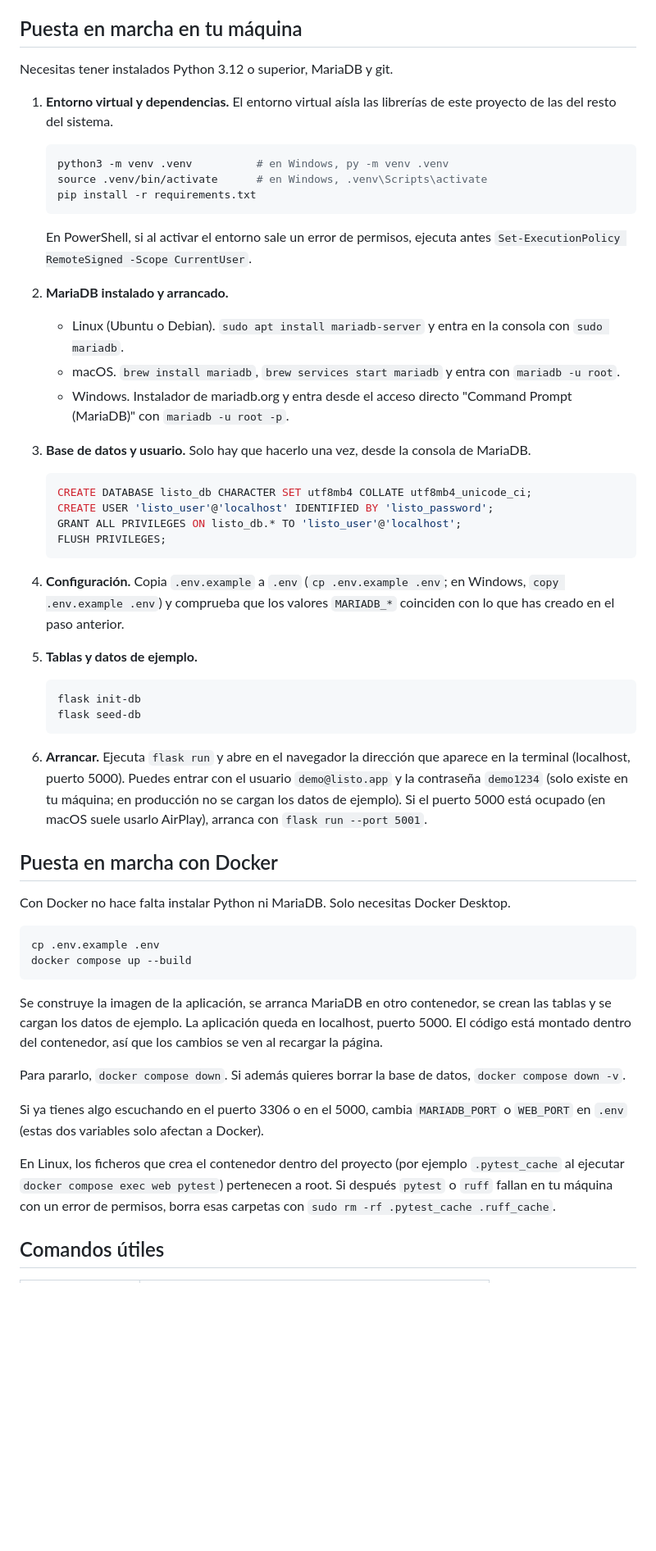
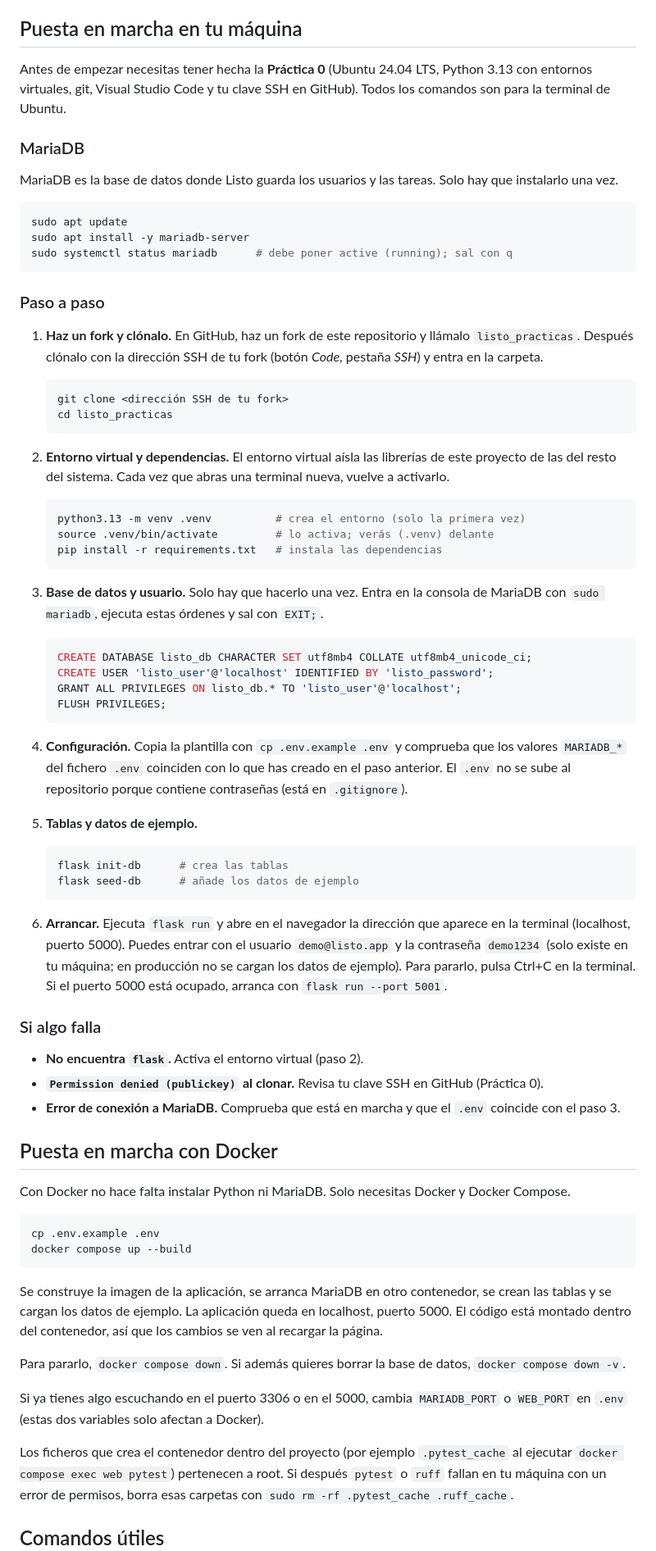
Before and after one commit to ISIAETSII/listo, a Markdown page: README.md, the part around the change. Shown at 82% size. GitHub-like rendering; blank space fills up the shorter version.

Commit message:
README alineado con la Práctica 0 y la Práctica 1
Puesta en marcha solo para Ubuntu, Python 3.13, fork llamado listo_practicas
y los mismos seis pasos que las diapositivas de la Práctica 1.

````diff
--- a/README.md
+++ b/README.md
@@ -58,28 +58,40 @@ navegador ──► routes.py (vista) ──► services.py (lógica) ──►
 
 ## Puesta en marcha en tu máquina
 
-Necesitas tener instalados Python 3.12 o superior, MariaDB y git.
+Antes de empezar necesitas tener hecha la **Práctica 0** (Ubuntu 24.04 LTS, Python 3.13 con entornos
+virtuales, git, Visual Studio Code y tu clave SSH en GitHub). Todos los comandos son para la terminal de Ubuntu.
 
-1. **Entorno virtual y dependencias.** El entorno virtual aísla las librerías de este proyecto de las
-   del resto del sistema.
+### MariaDB
+
+MariaDB es la base de datos donde Listo guarda los usuarios y las tareas. Solo hay que instalarlo una vez.
+
+```bash
+sudo apt update
+sudo apt install -y mariadb-server
+sudo systemctl status mariadb      # debe poner active (running); sal con q
+```
+
+### Paso a paso
+
+1. **Haz un fork y clónalo.** En GitHub, haz un fork de este repositorio y llámalo `listo_practicas`.
+   Después clónalo con la dirección SSH de tu fork (botón *Code*, pestaña *SSH*) y entra en la carpeta.
 
    ```bash
-   python3 -m venv .venv          # en Windows, py -m venv .venv
-   source .venv/bin/activate      # en Windows, .venv\Scripts\activate
-   pip install -r requirements.txt
+   git clone <dirección SSH de tu fork>
+   cd listo_practicas
    ```
 
-   En PowerShell, si al activar el entorno sale un error de permisos, ejecuta antes
-   `Set-ExecutionPolicy RemoteSigned -Scope CurrentUser`.
+2. **Entorno virtual y dependencias.** El entorno virtual aísla las librerías de este proyecto de las
+   del resto del sistema. Cada vez que abras una terminal nueva, vuelve a activarlo.
 
-2. **MariaDB instalado y arrancado.**
+   ```bash
+   python3.13 -m venv .venv          # crea el entorno (solo la primera vez)
+   source .venv/bin/activate         # lo activa; verás (.venv) delante
+   pip install -r requirements.txt   # instala las dependencias
+   ```
 
-   * Linux (Ubuntu o Debian). `sudo apt install mariadb-server` y entra en la consola con `sudo mariadb`.
-   * macOS. `brew install mariadb`, `brew services start mariadb` y entra con `mariadb -u root`.
-   * Windows. Instalador de mariadb.org y entra desde el acceso directo "Command Prompt (MariaDB)"
-     con `mariadb -u root -p`.
-
-3. **Base de datos y usuario.** Solo hay que hacerlo una vez, desde la consola de MariaDB.
+3. **Base de datos y usuario.** Solo hay que hacerlo una vez. Entra en la consola de MariaDB con
+   `sudo mariadb`, ejecuta estas órdenes y sal con `EXIT;`.
 
    ```sql
    CREATE DATABASE listo_db CHARACTER SET utf8mb4 COLLATE utf8mb4_unicode_ci;
@@ -88,25 +100,31 @@ Necesitas tener instalados Python 3.12 o superior, MariaDB y git.
    FLUSH PRIVILEGES;
    ```
 
-4. **Configuración.** Copia `.env.example` a `.env` (`cp .env.example .env`; en Windows,
-   `copy .env.example .env`) y comprueba que los valores `MARIADB_*` coinciden con lo que has creado
-   en el paso anterior.
+4. **Configuración.** Copia la plantilla con `cp .env.example .env` y comprueba que los valores
+   `MARIADB_*` del fichero `.env` coinciden con lo que has creado en el paso anterior. El `.env` no se sube
+   al repositorio porque contiene contraseñas (está en `.gitignore`).
 
 5. **Tablas y datos de ejemplo.**
 
    ```bash
-   flask init-db
-   flask seed-db
+   flask init-db      # crea las tablas
+   flask seed-db      # añade los datos de ejemplo
    ```
 
 6. **Arrancar.** Ejecuta `flask run` y abre en el navegador la dirección que aparece en la terminal
    (localhost, puerto 5000). Puedes entrar con el usuario `demo@listo.app` y la contraseña `demo1234`
-   (solo existe en tu máquina; en producción no se cargan los datos de ejemplo).
-   Si el puerto 5000 está ocupado (en macOS suele usarlo AirPlay), arranca con `flask run --port 5001`.
+   (solo existe en tu máquina; en producción no se cargan los datos de ejemplo). Para pararlo, pulsa
+   Ctrl+C en la terminal. Si el puerto 5000 está ocupado, arranca con `flask run --port 5001`.
+
+### Si algo falla
+
+* **No encuentra `flask`.** Activa el entorno virtual (paso 2).
+* **`Permission denied (publickey)` al clonar.** Revisa tu clave SSH en GitHub (Práctica 0).
+* **Error de conexión a MariaDB.** Comprueba que está en marcha y que el `.env` coincide con el paso 3.
 
 ## Puesta en marcha con Docker
 
-Con Docker no hace falta instalar Python ni MariaDB. Solo necesitas Docker Desktop.
+Con Docker no hace falta instalar Python ni MariaDB. Solo necesitas Docker y Docker Compose.
 
 ```bash
 cp .env.example .env
@@ -122,7 +140,7 @@ Para pararlo, `docker compose down`. Si además quieres borrar la base de datos,
 Si ya tienes algo escuchando en el puerto 3306 o en el 5000, cambia `MARIADB_PORT` o `WEB_PORT` en `.env`
 (estas dos variables solo afectan a Docker).
 
-En Linux, los ficheros que crea el contenedor dentro del proyecto (por ejemplo `.pytest_cache` al ejecutar
+Los ficheros que crea el contenedor dentro del proyecto (por ejemplo `.pytest_cache` al ejecutar
 `docker compose exec web pytest`) pertenecen a root. Si después `pytest` o `ruff` fallan en tu máquina con
 un error de permisos, borra esas carpetas con `sudo rm -rf .pytest_cache .ruff_cache`.
 
````
